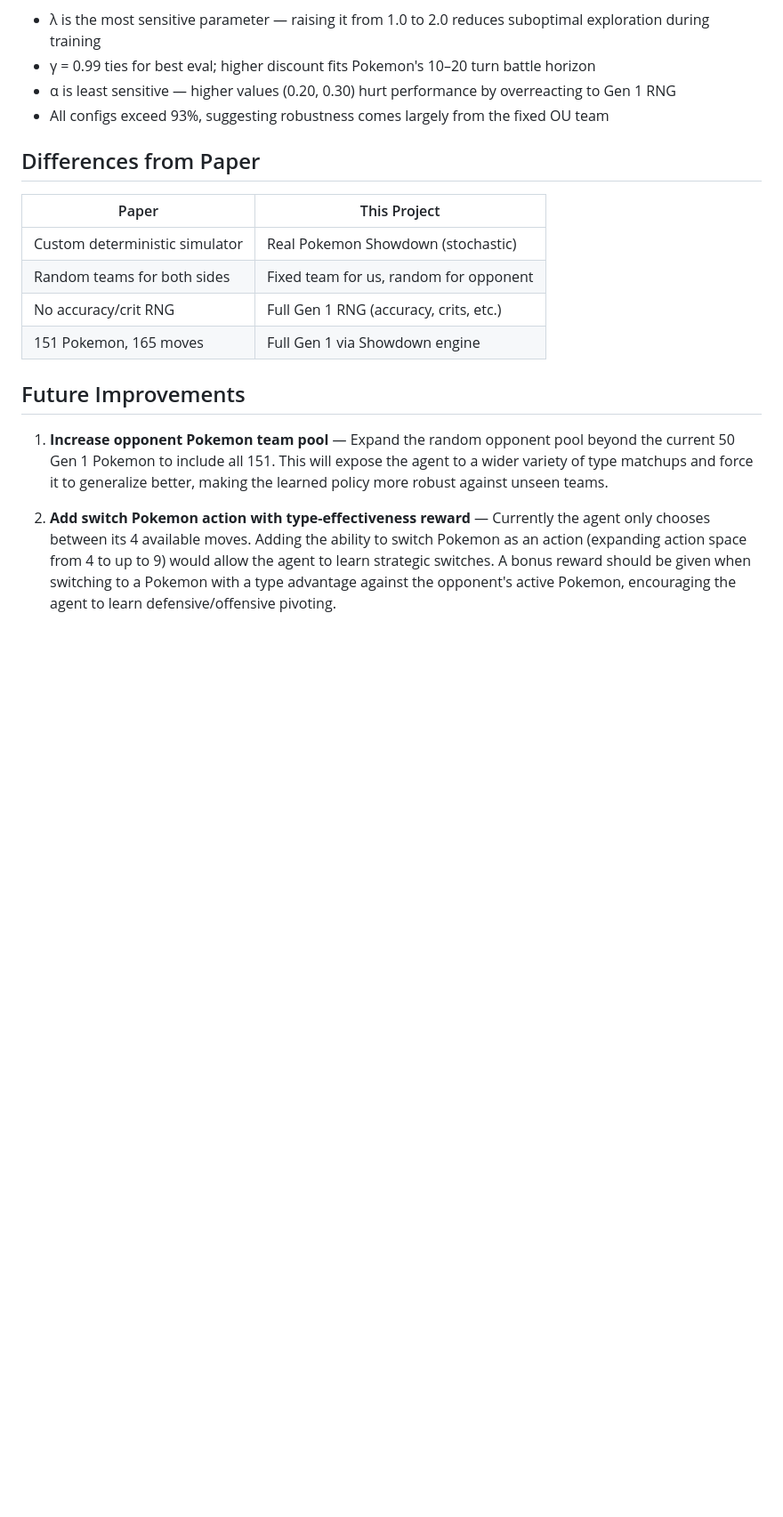
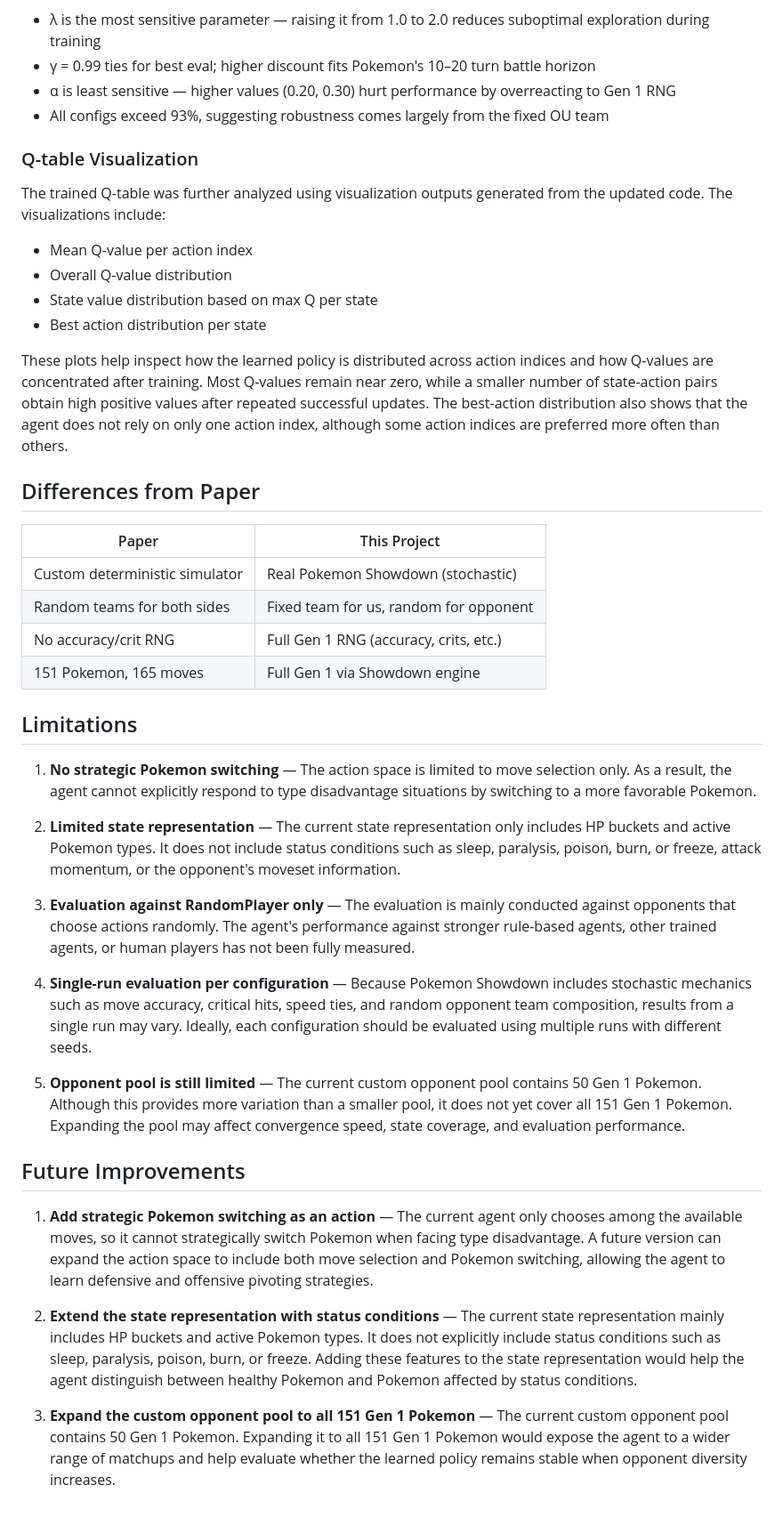
Before and after one commit to Tianrider/q-learning-pokemon-battle, a Markdown page: README.md, the part around the change. Shown at 89% size. Rendered like a GitHub page; blank space fills up the shorter version.

Commit message:
improved readme

```diff
--- a/README.md
+++ b/README.md
@@ -150,6 +150,17 @@ Grid search sweep over α, γ, and λ (one-at-a-time). All reward shaping parame
 - α is least sensitive — higher values (0.20, 0.30) hurt performance by overreacting to Gen 1 RNG
 - All configs exceed 93%, suggesting robustness comes largely from the fixed OU team
 
+### Q-table Visualization
+
+The trained Q-table was further analyzed using visualization outputs generated from the updated code. The visualizations include:
+
+- Mean Q-value per action index
+- Overall Q-value distribution
+- State value distribution based on max Q per state
+- Best action distribution per state
+
+These plots help inspect how the learned policy is distributed across action indices and how Q-values are concentrated after training. Most Q-values remain near zero, while a smaller number of state-action pairs obtain high positive values after repeated successful updates. The best-action distribution also shows that the agent does not rely on only one action index, although some action indices are preferred more often than others.
+
 ## Differences from Paper
 
 | Paper                          | This Project                           |
@@ -159,8 +170,22 @@ Grid search sweep over α, γ, and λ (one-at-a-time). All reward shaping parame
 | No accuracy/crit RNG           | Full Gen 1 RNG (accuracy, crits, etc.) |
 | 151 Pokemon, 165 moves         | Full Gen 1 via Showdown engine         |
 
+## Limitations
+
+1. **No strategic Pokemon switching** — The action space is limited to move selection only. As a result, the agent cannot explicitly respond to type disadvantage situations by switching to a more favorable Pokemon.
+
+2. **Limited state representation** — The current state representation only includes HP buckets and active Pokemon types. It does not include status conditions such as sleep, paralysis, poison, burn, or freeze, attack momentum, or the opponent's moveset information.
+
+3. **Evaluation against RandomPlayer only** — The evaluation is mainly conducted against opponents that choose actions randomly. The agent's performance against stronger rule-based agents, other trained agents, or human players has not been fully measured.
+
+4. **Single-run evaluation per configuration** — Because Pokemon Showdown includes stochastic mechanics such as move accuracy, critical hits, speed ties, and random opponent team composition, results from a single run may vary. Ideally, each configuration should be evaluated using multiple runs with different seeds.
+
+5. **Opponent pool is still limited** — The current custom opponent pool contains 50 Gen 1 Pokemon. Although this provides more variation than a smaller pool, it does not yet cover all 151 Gen 1 Pokemon. Expanding the pool may affect convergence speed, state coverage, and evaluation performance.
+
 ## Future Improvements
 
-1. **Increase opponent Pokemon team pool** — Expand the random opponent pool beyond the current 50 Gen 1 Pokemon to include all 151. This will expose the agent to a wider variety of type matchups and force it to generalize better, making the learned policy more robust against unseen teams.
+1. **Add strategic Pokemon switching as an action** — The current agent only chooses among the available moves, so it cannot strategically switch Pokemon when facing type disadvantage. A future version can expand the action space to include both move selection and Pokemon switching, allowing the agent to learn defensive and offensive pivoting strategies.
 
-2. **Add switch Pokemon action with type-effectiveness reward** — Currently the agent only chooses between its 4 available moves. Adding the ability to switch Pokemon as an action (expanding action space from 4 to up to 9) would allow the agent to learn strategic switches. A bonus reward should be given when switching to a Pokemon with a type advantage against the opponent's active Pokemon, encouraging the agent to learn defensive/offensive pivoting.
+2. **Extend the state representation with status conditions** — The current state representation mainly includes HP buckets and active Pokemon types. It does not explicitly include status conditions such as sleep, paralysis, poison, burn, or freeze. Adding these features to the state representation would help the agent distinguish between healthy Pokemon and Pokemon affected by status conditions.
+
+3. **Expand the custom opponent pool to all 151 Gen 1 Pokemon** — The current custom opponent pool contains 50 Gen 1 Pokemon. Expanding it to all 151 Gen 1 Pokemon would expose the agent to a wider range of matchups and help evaluate whether the learned policy remains stable when opponent diversity increases.
```
